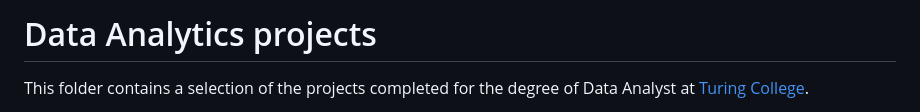
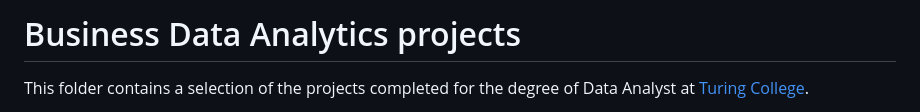
Before and after one commit to leonardocerliani/TC_projects, a Markdown page: README.md, the part around the change. Rendered like a GitHub page.

Commit message:
updated index TC projects

```diff
--- a/README.md
+++ b/README.md
@@ -1,4 +1,4 @@
-# Data Analytics projects
+# Business Data Analytics projects
 This folder contains a selection of the projects completed for the degree of Data Analyst at [Turing College](https://www.turingcollege.com/).
 
 [**Product Analysis**](https://leonardoc.netlify.app/showcase/product_analysis_psaraki/product_analysis)
```
